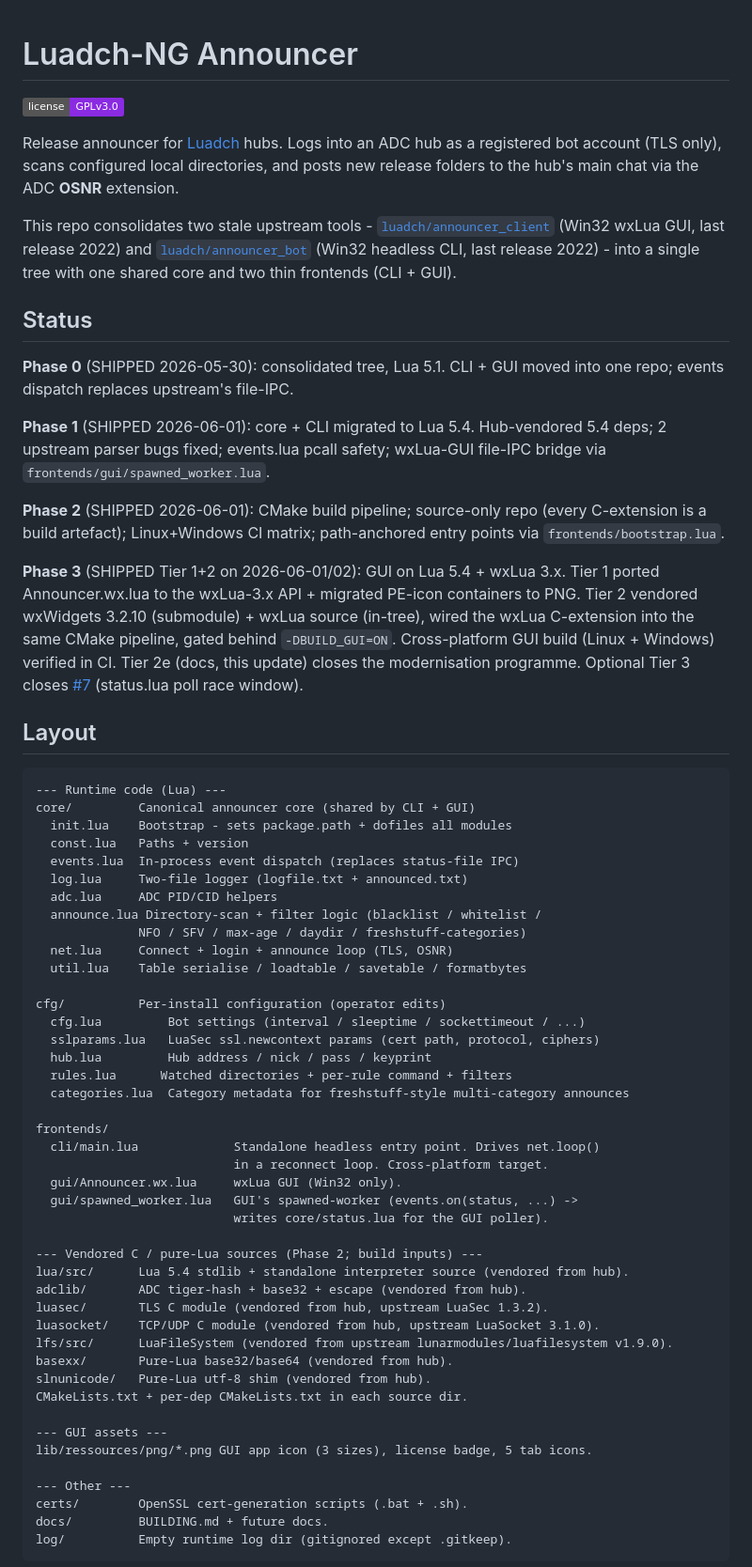
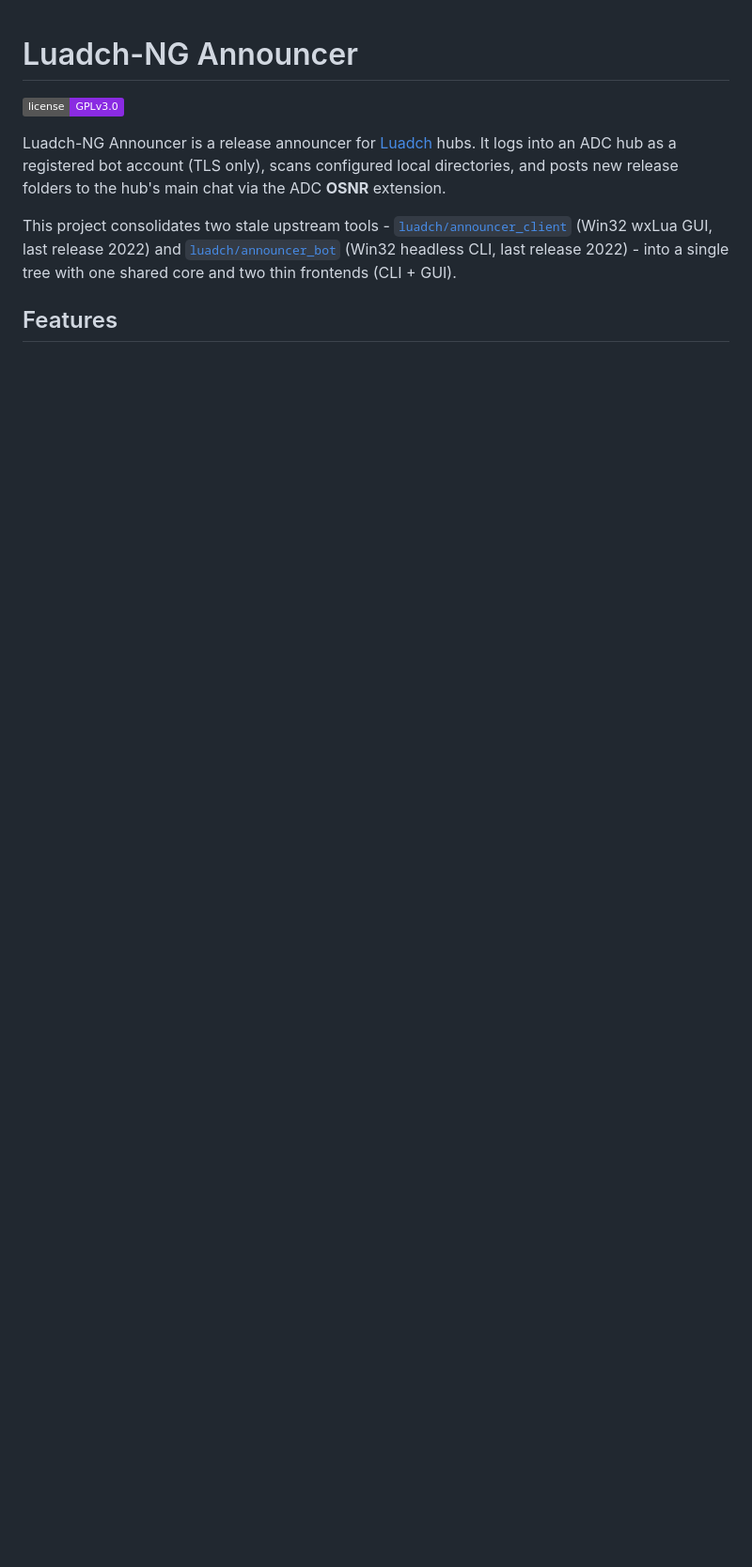
Before and after one commit to luadch-ng/announcer, a Markdown page: README.md, the part around one of its changes. Shown at 94% size. GitHub-like rendering; badges without logos; blank space fills up the shorter version.

Commit message:
Revise README content for better readability (#69)
Updated README to improve clarity and structure.

````diff
--- a/README.md
+++ b/README.md
@@ -2,65 +2,9 @@
 
 [![License: GPL v3](https://img.shields.io/badge/license-GPLv3.0-blueviolet.svg)](LICENSE)
 
-Release announcer for [Luadch](https://github.com/luadch-ng/luadch) hubs. Logs into an ADC hub as a registered bot account (TLS only), scans configured local directories, and posts new release folders to the hub's main chat via the ADC **OSNR** extension.
+Luadch-NG Announcer is a release announcer for [Luadch](https://github.com/luadch-ng/luadch) hubs. It logs into an ADC hub as a registered bot account (TLS only), scans configured local directories, and posts new release folders to the hub's main chat via the ADC **OSNR** extension.
 
-This repo consolidates two stale upstream tools - [`luadch/announcer_client`](https://github.com/luadch/announcer_client) (Win32 wxLua GUI, last release 2022) and [`luadch/announcer_bot`](https://github.com/luadch/announcer_bot) (Win32 headless CLI, last release 2022) - into a single tree with one shared core and two thin frontends (CLI + GUI).
+This project consolidates two stale upstream tools - [`luadch/announcer_client`](https://github.com/luadch/announcer_client) (Win32 wxLua GUI, last release 2022) and [`luadch/announcer_bot`](https://github.com/luadch/announcer_bot) (Win32 headless CLI, last release 2022) - into a single tree with one shared core and two thin frontends (CLI + GUI).
 
-## Status
+## Features
 
-**Phase 0** (SHIPPED 2026-05-30): consolidated tree, Lua 5.1. CLI + GUI moved into one repo; events dispatch replaces upstream's file-IPC.
-
-**Phase 1** (SHIPPED 2026-06-01): core + CLI migrated to Lua 5.4. Hub-vendored 5.4 deps; 2 upstream parser bugs fixed; events.lua pcall safety; wxLua-GUI file-IPC bridge via `frontends/gui/spawned_worker.lua`.
-
-**Phase 2** (SHIPPED 2026-06-01): CMake build pipeline; source-only repo (every C-extension is a build artefact); Linux+Windows CI matrix; path-anchored entry points via `frontends/bootstrap.lua`.
-
-**Phase 3** (SHIPPED Tier 1+2 on 2026-06-01/02): GUI on Lua 5.4 + wxLua 3.x. Tier 1 ported Announcer.wx.lua to the wxLua-3.x API + migrated PE-icon containers to PNG. Tier 2 vendored wxWidgets 3.2.10 (submodule) + wxLua source (in-tree), wired the wxLua C-extension into the same CMake pipeline, gated behind `-DBUILD_GUI=ON`. Cross-platform GUI build (Linux + Windows) verified in CI. Tier 2e (docs, this update) closes the modernisation programme. Optional Tier 3 closes [#7](https://github.com/luadch-ng/announcer/issues/7) (status.lua poll race window).
-
-## Layout
-
-```
---- Runtime code (Lua) ---
-core/         Canonical announcer core (shared by CLI + GUI)
-  init.lua    Bootstrap - sets package.path + dofiles all modules
-  const.lua   Paths + version
-  events.lua  In-process event dispatch (replaces status-file IPC)
-  log.lua     Two-file logger (logfile.txt + announced.txt)
-  adc.lua     ADC PID/CID helpers
-  announce.lua Directory-scan + filter logic (blacklist / whitelist /
-              NFO / SFV / max-age / daydir / freshstuff-categories)
-  net.lua     Connect + login + announce loop (TLS, OSNR)
-  util.lua    Table serialise / loadtable / savetable / formatbytes
-
-cfg/          Per-install configuration (operator edits)
-  cfg.lua         Bot settings (interval / sleeptime / sockettimeout / ...)
-  sslparams.lua   LuaSec ssl.newcontext params (cert path, protocol, ciphers)
-  hub.lua         Hub address / nick / pass / keyprint
-  rules.lua      Watched directories + per-rule command + filters
-  categories.lua  Category metadata for freshstuff-style multi-category announces
-
-frontends/
-  cli/main.lua             Standalone headless entry point. Drives net.loop()
-                           in a reconnect loop. Cross-platform target.
-  gui/Announcer.wx.lua     wxLua GUI (Win32 only).
-  gui/spawned_worker.lua   GUI's spawned-worker (events.on(status, ...) ->
-                           writes core/status.lua for the GUI poller).
-
---- Vendored C / pure-Lua sources (Phase 2; build inputs) ---
-lua/src/      Lua 5.4 stdlib + standalone interpreter source (vendored from hub).
-adclib/       ADC tiger-hash + base32 + escape (vendored from hub).
-luasec/       TLS C module (vendored from hub, upstream LuaSec 1.3.2).
-luasocket/    TCP/UDP C module (vendored from hub, upstream LuaSocket 3.1.0).
-lfs/src/      LuaFileSystem (vendored from upstream lunarmodules/luafilesystem v1.9.0).
-basexx/       Pure-Lua base32/base64 (vendored from hub).
-slnunicode/   Pure-Lua utf-8 shim (vendored from hub).
-CMakeLists.txt + per-dep CMakeLists.txt in each source dir.
-
---- GUI assets ---
-lib/ressources/png/*.png GUI app icon (3 sizes), license badge, 5 tab icons.
-
---- Other ---
-certs/        OpenSSL cert-generation scripts (.bat + .sh).
-docs/         BUILDING.md + future docs.
-log/          Empty runtime log dir (gitignored except .gitkeep).
-```
-
````
Also changed, not shown: other parts of README.md (+8 -49 lines).
